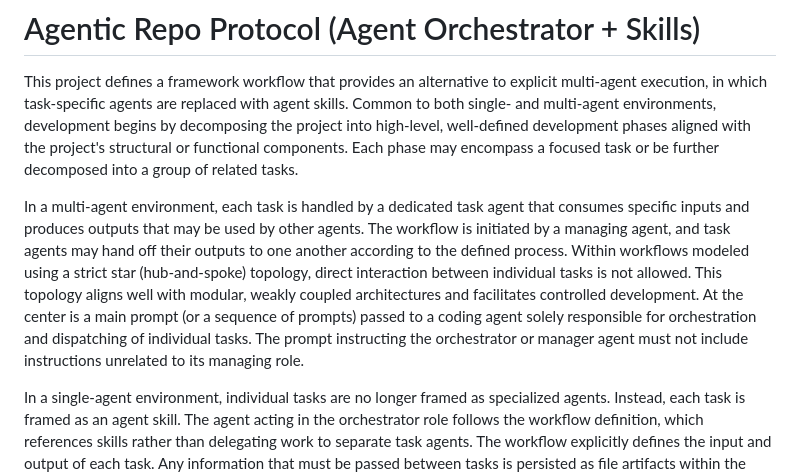
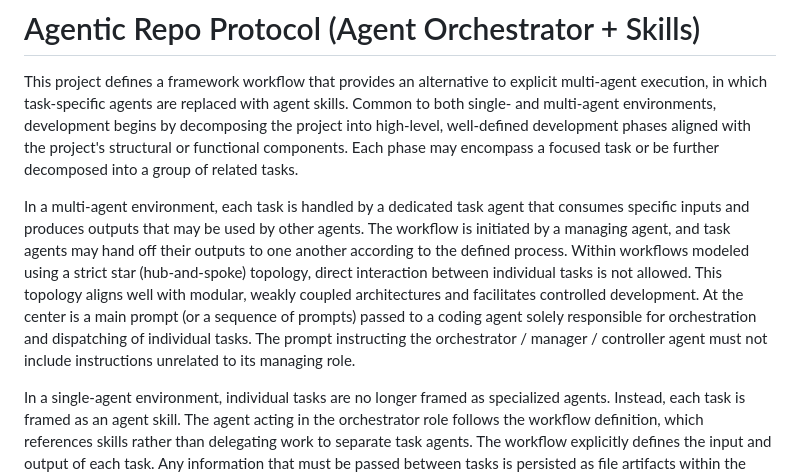
Before and after one commit to pchemguy/AISandbox, a Markdown page: docs/Building Consistent Workflows with Codex CLI & Agents SDK/DEV_STRATEGY.md, the part around the change. Drawn GitHub-style.

```diff
--- a/docs/Building Consistent Workflows with Codex CLI & Agents SDK/DEV_STRATEGY.md
+++ b/docs/Building Consistent Workflows with Codex CLI & Agents SDK/DEV_STRATEGY.md
@@ -6,7 +6,7 @@ name: DEV_STRATEGY.md
 
 This project defines a framework workflow that provides an alternative to explicit multi-agent execution, in which task-specific agents are replaced with agent skills. Common to both single- and multi-agent environments, development begins by decomposing the project into high-level, well-defined development phases aligned with the project's structural or functional components. Each phase may encompass a focused task or be further decomposed into a group of related tasks.
 
-In a multi-agent environment, each task is handled by a dedicated task agent that consumes specific inputs and produces outputs that may be used by other agents. The workflow is initiated by a managing agent, and task agents may hand off their outputs to one another according to the defined process. Within workflows modeled using a strict star (hub-and-spoke) topology, direct interaction between individual tasks is not allowed. This topology aligns well with modular, weakly coupled architectures and facilitates controlled development. At the center is a main prompt (or a sequence of prompts) passed to a coding agent solely responsible for orchestration and dispatching of individual tasks. The prompt instructing the orchestrator or manager agent must not include instructions unrelated to its managing role.
+In a multi-agent environment, each task is handled by a dedicated task agent that consumes specific inputs and produces outputs that may be used by other agents. The workflow is initiated by a managing agent, and task agents may hand off their outputs to one another according to the defined process. Within workflows modeled using a strict star (hub-and-spoke) topology, direct interaction between individual tasks is not allowed. This topology aligns well with modular, weakly coupled architectures and facilitates controlled development. At the center is a main prompt (or a sequence of prompts) passed to a coding agent solely responsible for orchestration and dispatching of individual tasks. The prompt instructing the orchestrator / manager / controller agent must not include instructions unrelated to its managing role.
 
 In a single-agent environment, individual tasks are no longer framed as specialized agents. Instead, each task is framed as an agent skill. The agent acting in the orchestrator role follows the workflow definition, which references skills rather than delegating work to separate task agents. The workflow explicitly defines the input and output of each task. Any information that must be passed between tasks is persisted as file artifacts within the project directory. Inputs expected by individual skills must be loaded either from predefined files in the project directory or via a predefined discovery logic operating on that directory. While skills may conceptually refer to other, more general skills, direct inter-skill coupling should be minimized.
 
```
